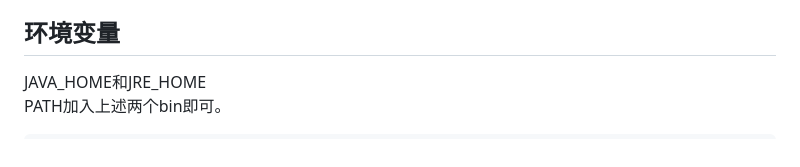
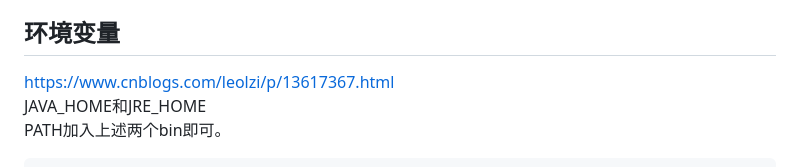
Before and after one commit to minknown/know, a Markdown page: java.md, the part around the change. Drawn GitHub-style.

`````diff
--- a/java.md
+++ b/java.md
@@ -13,6 +13,7 @@ java17:sudo yum install java-17-openjdk*-devel
 > 通过yum search java | grep java 搜索java的所有软件包。
 
 ## 环境变量
+https://www.cnblogs.com/leolzi/p/13617367.html
 JAVA_HOME和JRE_HOME
 PATH加入上述两个bin即可。
 ````java
`````
